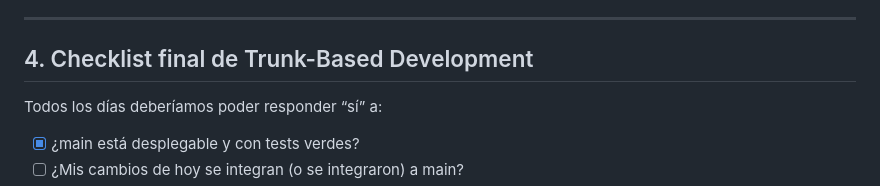
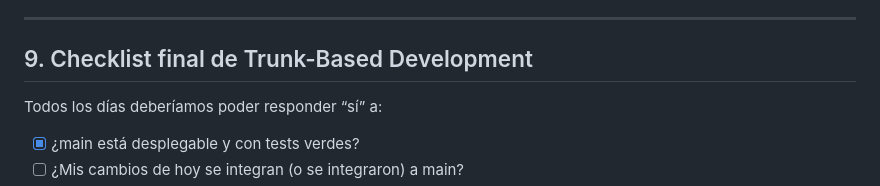
Before and after one commit to diegoquinonez1/tbd-workshop-template, a Markdown page: README.md, the part around the change. Rendered like a GitHub page.

Commit message:
correcion numeral en readme

```diff
--- a/README.md
+++ b/README.md
@@ -169,7 +169,7 @@ En la configuración del Static Site, activar Auto-Deploy para main.
 
 ---
 
-## 4. Checklist final de Trunk-Based Development
+## 9. Checklist final de Trunk-Based Development
 
 Todos los días deberíamos poder responder “sí” a:
 
```
